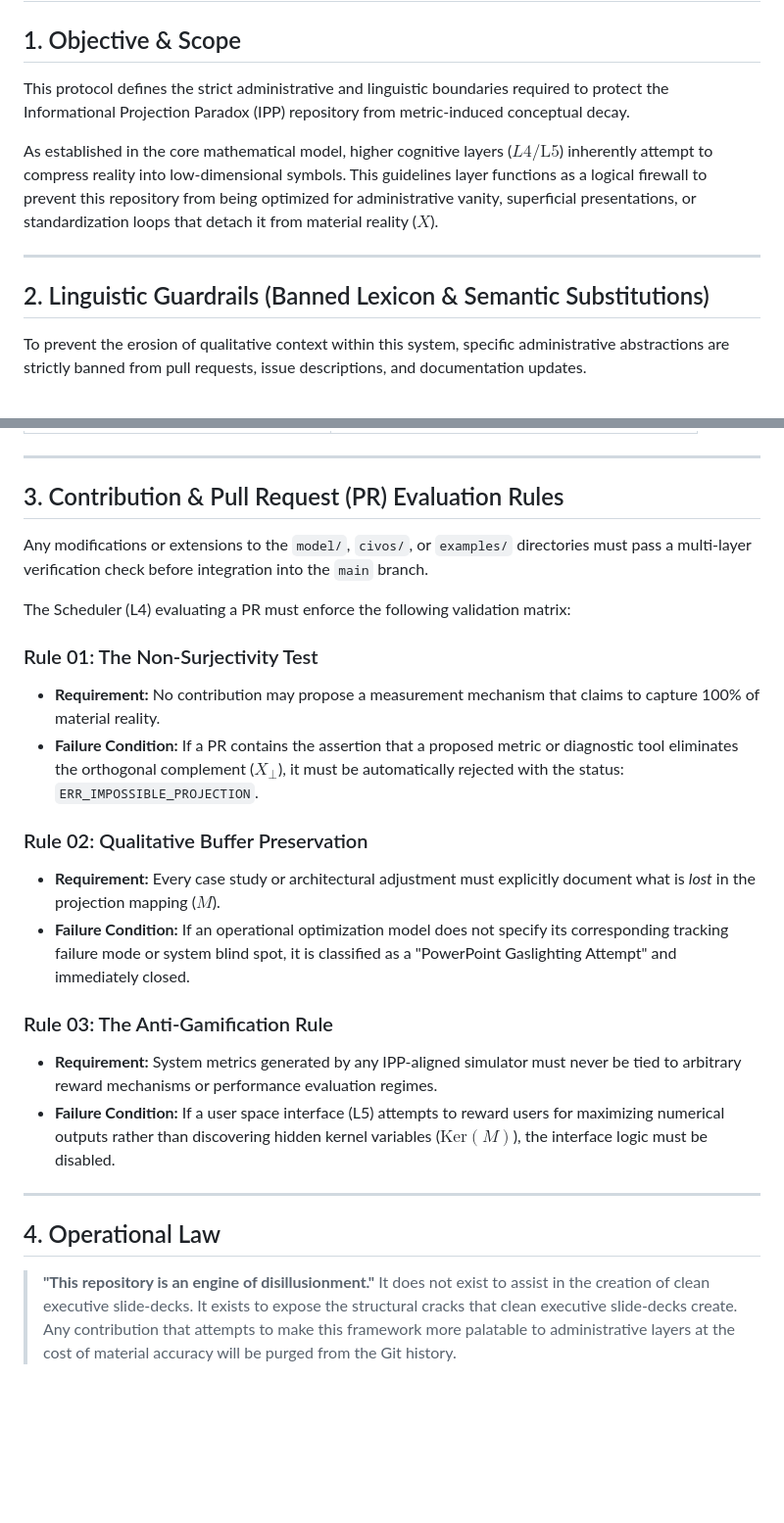
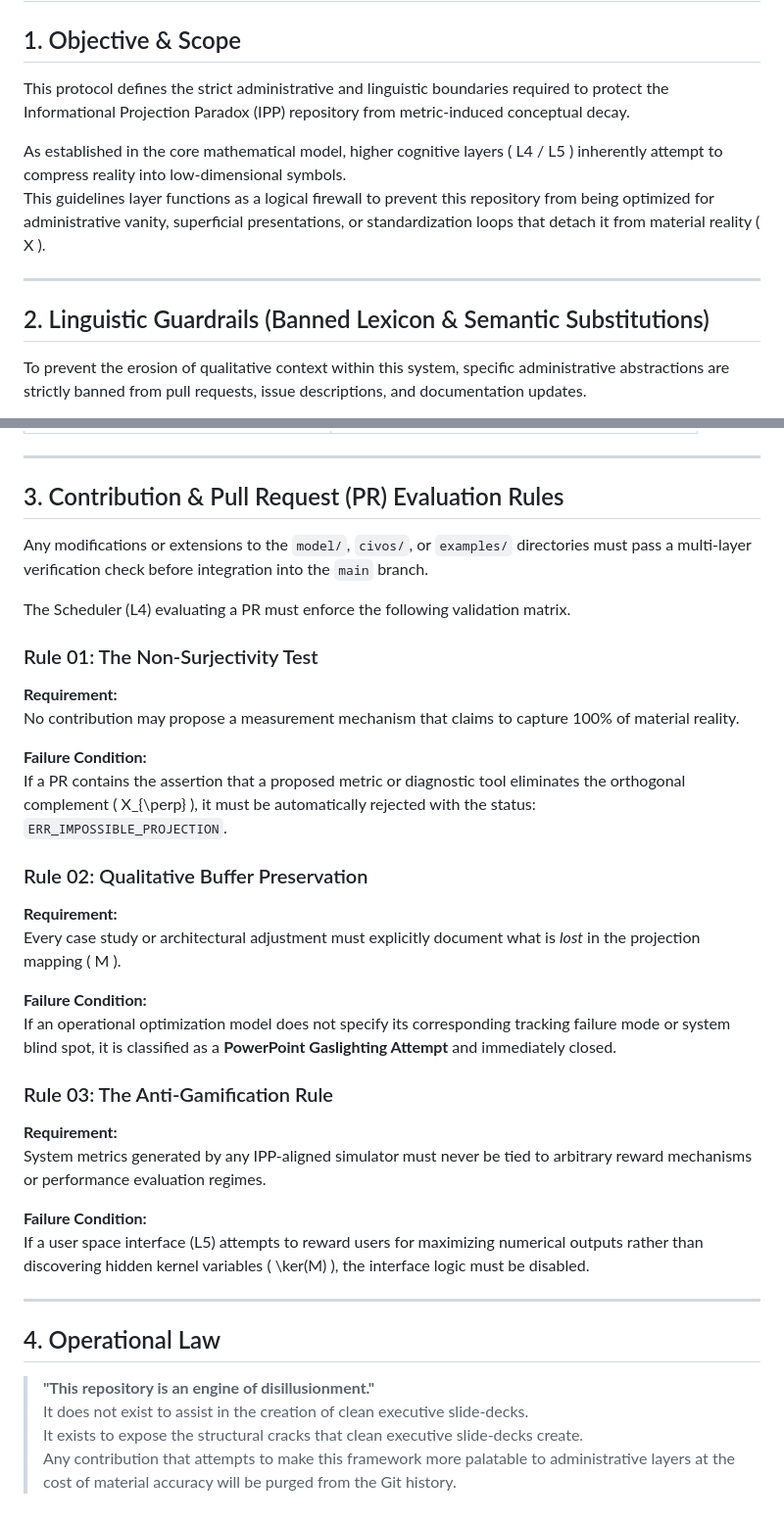
Before and after one commit to YujiMarutani/Informational-Projection-Paradox, a Markdown page: guidelines/governance_protocol.md, 2 parts joined by grey strips. Shown at 98% size. GitHub-like rendering; blank space fills up the shorter version.

Commit message:
Refactor governance protocol for clarity and consistency
Standardized formatting and clarified requirements in governance protocol.

```diff
--- a/guidelines/governance_protocol.md
+++ b/guidelines/governance_protocol.md
@@ -1,13 +1,16 @@
 # Module: Governance Protocol (L4/L5 Anti-Overfitting Firewall)
 
 ## 1. Objective & Scope
+
 This protocol defines the strict administrative and linguistic boundaries required to protect the Informational Projection Paradox (IPP) repository from metric-induced conceptual decay.
 
-As established in the core mathematical model, higher cognitive layers ($L4/\text{L5}$) inherently attempt to compress reality into low-dimensional symbols. This guidelines layer functions as a logical firewall to prevent this repository from being optimized for administrative vanity, superficial presentations, or standardization loops that detach it from material reality ($X$).
+As established in the core mathematical model, higher cognitive layers \( L4 / L5 \) inherently attempt to compress reality into low-dimensional symbols.
+This guidelines layer functions as a logical firewall to prevent this repository from being optimized for administrative vanity, superficial presentations, or standardization loops that detach it from material reality \( X \).
 
 ---
 
 ## 2. Linguistic Guardrails (Banned Lexicon & Semantic Substitutions)
+
 To prevent the erosion of qualitative context within this system, specific administrative abstractions are strictly banned from pull requests, issue descriptions, and documentation updates.
 
 The following table dictates mandatory semantic substitutions:
@@ -23,24 +26,44 @@ The following table dictates mandatory semantic substitutions:
 ---
 
 ## 3. Contribution & Pull Request (PR) Evaluation Rules
+
 Any modifications or extensions to the `model/`, `civos/`, or `examples/` directories must pass a multi-layer verification check before integration into the `main` branch.
 
-The Scheduler (L4) evaluating a PR must enforce the following validation matrix:
+The Scheduler (L4) evaluating a PR must enforce the following validation matrix.
+
 
 ### Rule 01: The Non-Surjectivity Test
-* **Requirement:** No contribution may propose a measurement mechanism that claims to capture 100% of material reality.
-* **Failure Condition:** If a PR contains the assertion that a proposed metric or diagnostic tool eliminates the orthogonal complement ($X_{\perp}$), it must be automatically rejected with the status: `ERR_IMPOSSIBLE_PROJECTION`.
+
+**Requirement:**
+No contribution may propose a measurement mechanism that claims to capture 100% of material reality.
+
+**Failure Condition:**
+If a PR contains the assertion that a proposed metric or diagnostic tool eliminates the orthogonal complement \( X_{\perp} \), it must be automatically rejected with the status:
+`ERR_IMPOSSIBLE_PROJECTION`.
+
 
 ### Rule 02: Qualitative Buffer Preservation
-* **Requirement:** Every case study or architectural adjustment must explicitly document what is *lost* in the projection mapping ($M$).
-* **Failure Condition:** If an operational optimization model does not specify its corresponding tracking failure mode or system blind spot, it is classified as a "PowerPoint Gaslighting Attempt" and immediately closed.
+
+**Requirement:**
+Every case study or architectural adjustment must explicitly document what is *lost* in the projection mapping \( M \).
+
+**Failure Condition:**
+If an operational optimization model does not specify its corresponding tracking failure mode or system blind spot, it is classified as a **PowerPoint Gaslighting Attempt** and immediately closed.
+
 
 ### Rule 03: The Anti-Gamification Rule
-* **Requirement:** System metrics generated by any IPP-aligned simulator must never be tied to arbitrary reward mechanisms or performance evaluation regimes.
-* **Failure Condition:** If a user space interface (L5) attempts to reward users for maximizing numerical outputs rather than discovering hidden kernel variables ($\text{Ker}(M)$), the interface logic must be disabled.
+
+**Requirement:**
+System metrics generated by any IPP-aligned simulator must never be tied to arbitrary reward mechanisms or performance evaluation regimes.
+
+**Failure Condition:**
+If a user space interface (L5) attempts to reward users for maximizing numerical outputs rather than discovering hidden kernel variables \( \ker(M) \), the interface logic must be disabled.
 
 ---
 
 ## 4. Operational Law
+
 > **"This repository is an engine of disillusionment."**
-> It does not exist to assist in the creation of clean executive slide-decks. It exists to expose the structural cracks that clean executive slide-decks create. Any contribution that attempts to make this framework more palatable to administrative layers at the cost of material accuracy will be purged from the Git history.
+> It does not exist to assist in the creation of clean executive slide-decks.
+> It exists to expose the structural cracks that clean executive slide-decks create.
+> Any contribution that attempts to make this framework more palatable to administrative layers at the cost of material accuracy will be purged from the Git history.
```
